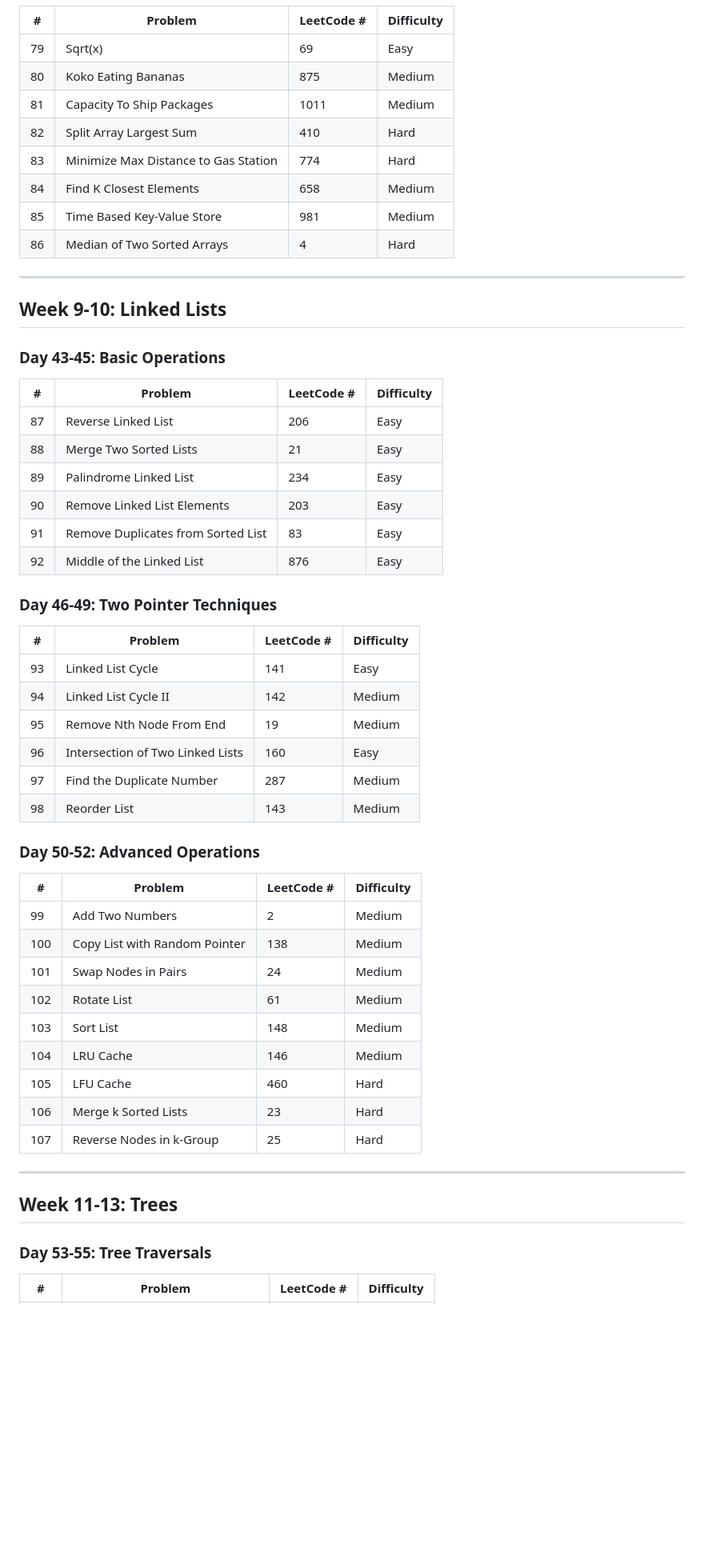
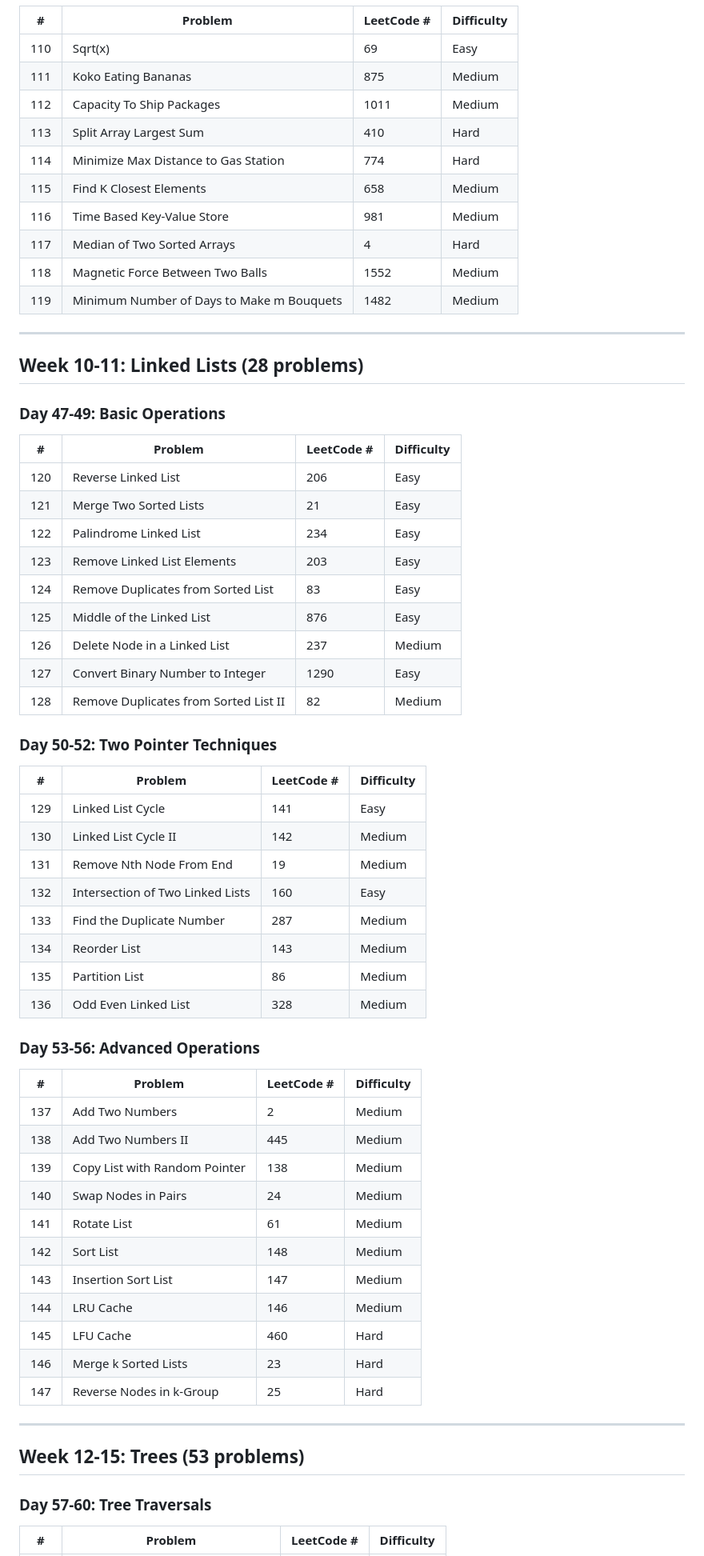
Before and after one commit to colbase/dsa-tracker, a Markdown page: DSA_PROBLEM_LIST.md, the part around one of its changes. Shown at 80% size. Drawn GitHub-style; blank space fills up the shorter version.

```diff
--- a/DSA_PROBLEM_LIST.md
+++ b/DSA_PROBLEM_LIST.md
@@ -148,55 +179,64 @@
 | # | Problem | LeetCode # | Difficulty |
 |---|---------|------------|------------|
-| 79 | Sqrt(x) | 69 | Easy |
-| 80 | Koko Eating Bananas | 875 | Medium |
-| 81 | Capacity To Ship Packages | 1011 | Medium |
-| 82 | Split Array Largest Sum | 410 | Hard |
-| 83 | Minimize Max Distance to Gas Station | 774 | Hard |
-| 84 | Find K Closest Elements | 658 | Medium |
-| 85 | Time Based Key-Value Store | 981 | Medium |
-| 86 | Median of Two Sorted Arrays | 4 | Hard |
+| 110 | Sqrt(x) | 69 | Easy |
+| 111 | Koko Eating Bananas | 875 | Medium |
+| 112 | Capacity To Ship Packages | 1011 | Medium |
+| 113 | Split Array Largest Sum | 410 | Hard |
+| 114 | Minimize Max Distance to Gas Station | 774 | Hard |
+| 115 | Find K Closest Elements | 658 | Medium |
+| 116 | Time Based Key-Value Store | 981 | Medium |
+| 117 | Median of Two Sorted Arrays | 4 | Hard |
+| 118 | Magnetic Force Between Two Balls | 1552 | Medium |
+| 119 | Minimum Number of Days to Make m Bouquets | 1482 | Medium |
 
 ---
 
-## Week 9-10: Linked Lists
+## Week 10-11: Linked Lists (28 problems)
 
-### Day 43-45: Basic Operations
+### Day 47-49: Basic Operations
 | # | Problem | LeetCode # | Difficulty |
 |---|---------|------------|------------|
-| 87 | Reverse Linked List | 206 | Easy |
-| 88 | Merge Two Sorted Lists | 21 | Easy |
-| 89 | Palindrome Linked List | 234 | Easy |
-| 90 | Remove Linked List Elements | 203 | Easy |
-| 91 | Remove Duplicates from Sorted List | 83 | Easy |
-| 92 | Middle of the Linked List | 876 | Easy |
+| 120 | Reverse Linked List | 206 | Easy |
+| 121 | Merge Two Sorted Lists | 21 | Easy |
+| 122 | Palindrome Linked List | 234 | Easy |
+| 123 | Remove Linked List Elements | 203 | Easy |
+| 124 | Remove Duplicates from Sorted List | 83 | Easy |
+| 125 | Middle of the Linked List | 876 | Easy |
+| 126 | Delete Node in a Linked List | 237 | Medium |
+| 127 | Convert Binary Number to Integer | 1290 | Easy |
+| 128 | Remove Duplicates from Sorted List II | 82 | Medium |
 
-### Day 46-49: Two Pointer Techniques
+### Day 50-52: Two Pointer Techniques
 | # | Problem | LeetCode # | Difficulty |
 |---|---------|------------|------------|
-| 93 | Linked List Cycle | 141 | Easy |
-| 94 | Linked List Cycle II | 142 | Medium |
-| 95 | Remove Nth Node From End | 19 | Medium |
-| 96 | Intersection of Two Linked Lists | 160 | Easy |
-| 97 | Find the Duplicate Number | 287 | Medium |
-| 98 | Reorder List | 143 | Medium |
+| 129 | Linked List Cycle | 141 | Easy |
+| 130 | Linked List Cycle II | 142 | Medium |
+| 131 | Remove Nth Node From End | 19 | Medium |
+| 132 | Intersection of Two Linked Lists | 160 | Easy |
+| 133 | Find the Duplicate Number | 287 | Medium |
+| 134 | Reorder List | 143 | Medium |
+| 135 | Partition List | 86 | Medium |
+| 136 | Odd Even Linked List | 328 | Medium |
 
-### Day 50-52: Advanced Operations
+### Day 53-56: Advanced Operations
 | # | Problem | LeetCode # | Difficulty |
 |---|---------|------------|------------|
-| 99 | Add Two Numbers | 2 | Medium |
-| 100 | Copy List with Random Pointer | 138 | Medium |
-| 101 | Swap Nodes in Pairs | 24 | Medium |
-| 102 | Rotate List | 61 | Medium |
-| 103 | Sort List | 148 | Medium |
-| 104 | LRU Cache | 146 | Medium |
-| 105 | LFU Cache | 460 | Hard |
-| 106 | Merge k Sorted Lists | 23 | Hard |
-| 107 | Reverse Nodes in k-Group | 25 | Hard |
+| 137 | Add Two Numbers | 2 | Medium |
+| 138 | Add Two Numbers II | 445 | Medium |
+| 139 | Copy List with Random Pointer | 138 | Medium |
+| 140 | Swap Nodes in Pairs | 24 | Medium |
+| 141 | Rotate List | 61 | Medium |
+| 142 | Sort List | 148 | Medium |
+| 143 | Insertion Sort List | 147 | Medium |
+| 144 | LRU Cache | 146 | Medium |
+| 145 | LFU Cache | 460 | Hard |
+| 146 | Merge k Sorted Lists | 23 | Hard |
+| 147 | Reverse Nodes in k-Group | 25 | Hard |
 
 ---
 
-## Week 11-13: Trees
+## Week 12-15: Trees (53 problems)
 
-### Day 53-55: Tree Traversals
+### Day 57-60: Tree Traversals
 | # | Problem | LeetCode # | Difficulty |
 |---|---------|------------|------------|
```
Also changed, not shown: other parts of DSA_PROBLEM_LIST.md (+368 -272 lines).
